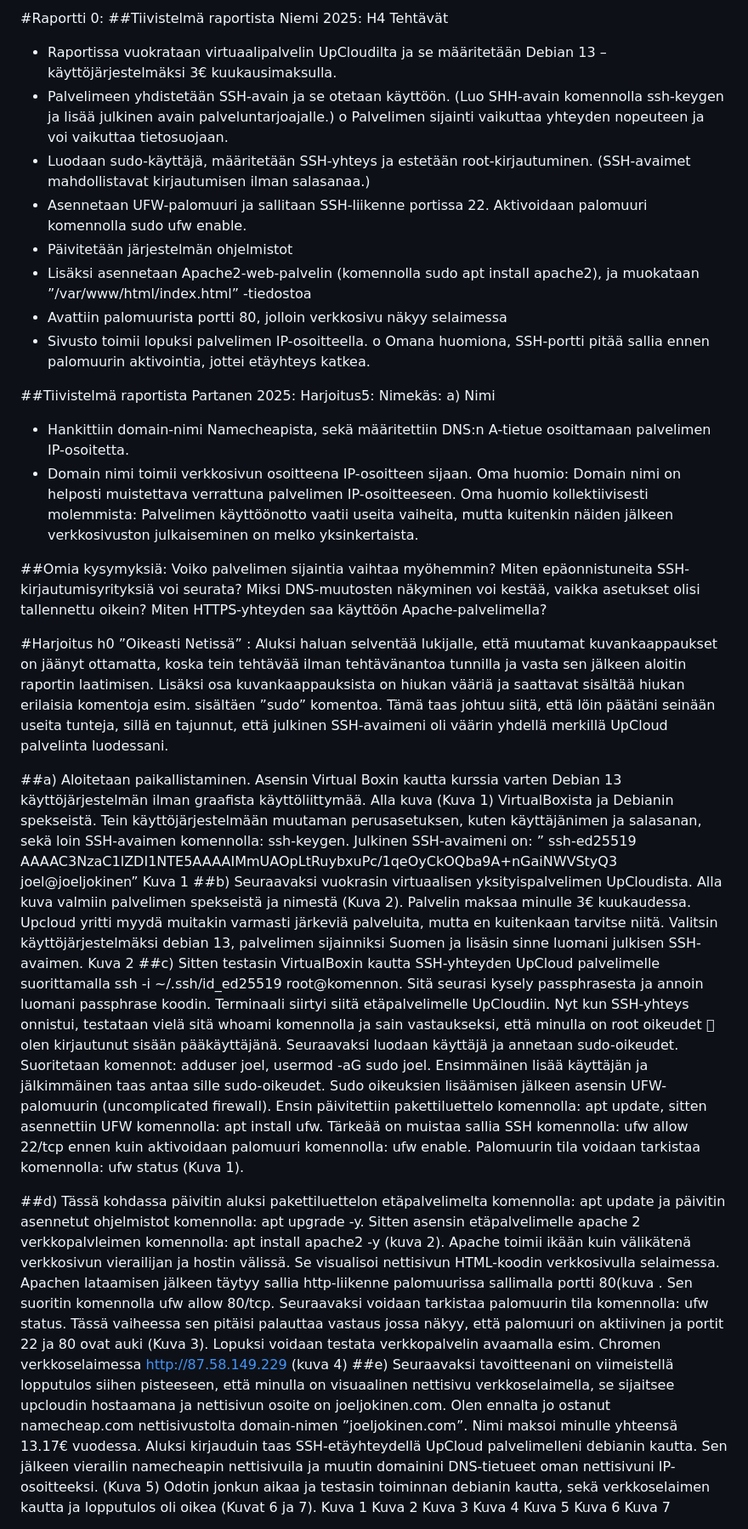
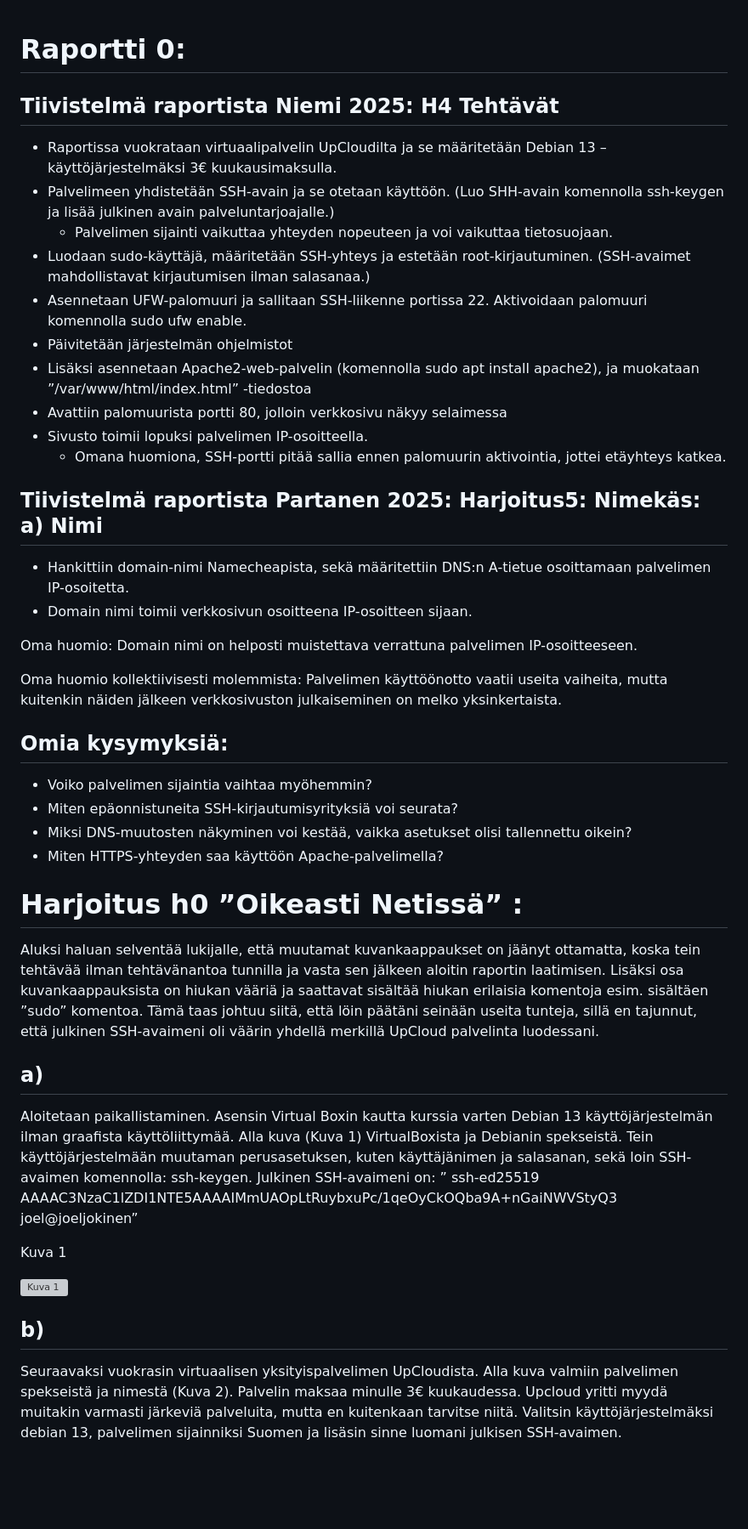
Before and after one commit to JoelJokinen/Joel-Jokinen-palvelinten-hallinta, a Markdown page: h0.md, the part around one of its changes. Shown at 85% size. GitHub-like rendering; blank space fills up the shorter version; grey boxes are pictures that could not be loaded.

Commit message:
Convert report to HTML and enhance content
Updated the report structure and content, converting it from markdown to HTML format. Added detailed steps for setting up a virtual server, configuring SSH, and installing Apache.

```diff
--- a/h0.md
+++ b/h0.md
@@ -1,48 +1,63 @@
-#Raportti 0:
-##Tiivistelmä raportista Niemi 2025: H4 Tehtävät
--	Raportissa vuokrataan virtuaalipalvelin UpCloudilta ja se määritetään Debian 13 – käyttöjärjestelmäksi 3€ kuukausimaksulla.
--	Palvelimeen yhdistetään SSH-avain ja se otetaan käyttöön. (Luo SHH-avain komennolla ssh-keygen ja lisää julkinen avain palveluntarjoajalle.)
-o	Palvelimen sijainti vaikuttaa yhteyden nopeuteen ja voi vaikuttaa tietosuojaan.
--	Luodaan sudo-käyttäjä, määritetään SSH-yhteys ja estetään root-kirjautuminen. (SSH-avaimet mahdollistavat kirjautumisen ilman salasanaa.)
--	Asennetaan UFW-palomuuri ja sallitaan SSH-liikenne portissa 22. Aktivoidaan palomuuri komennolla sudo ufw enable.
--	Päivitetään järjestelmän ohjelmistot
--	Lisäksi asennetaan Apache2-web-palvelin (komennolla sudo apt install apache2), ja muokataan ”/var/www/html/index.html” -tiedostoa
--	Avattiin palomuurista portti 80, jolloin verkkosivu näkyy selaimessa
--	Sivusto toimii lopuksi palvelimen IP-osoitteella.
-o	Omana huomiona, SSH-portti pitää sallia ennen palomuurin aktivointia, jottei etäyhteys katkea.
+<!DOCTYPE html>
+<html lang="fi">
+<head>
+    <meta charset="UTF-8">
+    <meta name="viewport" content="width=device-width, initial-scale=1.0">
+    <title>H0 – Oikeasti netissä</title>
+</head>
+<body>
 
-##Tiivistelmä raportista Partanen 2025: Harjoitus5: Nimekäs: a) Nimi
--	Hankittiin domain-nimi Namecheapista, sekä määritettiin DNS:n A-tietue osoittamaan palvelimen IP-osoitetta.
--	Domain nimi toimii verkkosivun osoitteena IP-osoitteen sijaan.
-Oma huomio: Domain nimi on helposti muistettava verrattuna palvelimen IP-osoitteeseen.
-Oma huomio kollektiivisesti molemmista: Palvelimen käyttöönotto vaatii useita vaiheita, mutta kuitenkin näiden jälkeen verkkosivuston julkaiseminen on melko yksinkertaista.
+<h1>Raportti 0:</h1>
 
+<h2>Tiivistelmä raportista Niemi 2025: H4 Tehtävät</h2>
+<ul>
+    <li>Raportissa vuokrataan virtuaalipalvelin UpCloudilta ja se määritetään Debian 13 – käyttöjärjestelmäksi 3€ kuukausimaksulla.</li>
+    <li>Palvelimeen yhdistetään SSH-avain ja se otetaan käyttöön. (Luo SHH-avain komennolla ssh-keygen ja lisää julkinen avain palveluntarjoajalle.)
+        <ul>
+            <li>Palvelimen sijainti vaikuttaa yhteyden nopeuteen ja voi vaikuttaa tietosuojaan.</li>
+        </ul>
+    </li>
+    <li>Luodaan sudo-käyttäjä, määritetään SSH-yhteys ja estetään root-kirjautuminen. (SSH-avaimet mahdollistavat kirjautumisen ilman salasanaa.)</li>
+    <li>Asennetaan UFW-palomuuri ja sallitaan SSH-liikenne portissa 22. Aktivoidaan palomuuri komennolla sudo ufw enable.</li>
+    <li>Päivitetään järjestelmän ohjelmistot</li>
+    <li>Lisäksi asennetaan Apache2-web-palvelin (komennolla sudo apt install apache2), ja muokataan ”/var/www/html/index.html” -tiedostoa</li>
+    <li>Avattiin palomuurista portti 80, jolloin verkkosivu näkyy selaimessa</li>
+    <li>Sivusto toimii lopuksi palvelimen IP-osoitteella.
+        <ul>
+            <li>Omana huomiona, SSH-portti pitää sallia ennen palomuurin aktivointia, jottei etäyhteys katkea.</li>
+        </ul>
+    </li>
+</ul>
 
-##Omia kysymyksiä:
-Voiko palvelimen sijaintia vaihtaa myöhemmin?
-Miten epäonnistuneita SSH-kirjautumisyrityksiä voi seurata?
-Miksi DNS-muutosten näkyminen voi kestää, vaikka asetukset olisi tallennettu oikein?
-Miten HTTPS-yhteyden saa käyttöön Apache-palvelimella?
+<h2>Tiivistelmä raportista Partanen 2025: Harjoitus5: Nimekäs: a) Nimi</h2>
+<ul>
+    <li>Hankittiin domain-nimi Namecheapista, sekä määritettiin DNS:n A-tietue osoittamaan palvelimen IP-osoitetta.</li>
+    <li>Domain nimi toimii verkkosivun osoitteena IP-osoitteen sijaan.</li>
+</ul>
 
-#Harjoitus h0 ”Oikeasti Netissä” :
-Aluksi haluan selventää lukijalle, että muutamat kuvankaappaukset on jäänyt ottamatta, koska tein tehtävää ilman tehtävänantoa tunnilla ja vasta sen jälkeen aloitin raportin laatimisen. Lisäksi osa kuvankaappauksista on hiukan vääriä ja saattavat sisältää hiukan erilaisia komentoja esim. sisältäen ”sudo” komentoa. Tämä taas johtuu siitä, että löin päätäni seinään useita tunteja, sillä en tajunnut, että julkinen SSH-avaimeni oli väärin yhdellä merkillä UpCloud palvelinta luodessani.
+<p>Oma huomio: Domain nimi on helposti muistettava verrattuna palvelimen IP-osoitteeseen.</p>
+<p>Oma huomio kollektiivisesti molemmista: Palvelimen käyttöönotto vaatii useita vaiheita, mutta kuitenkin näiden jälkeen verkkosivuston julkaiseminen on melko yksinkertaista.</p>
 
-##a)
-Aloitetaan paikallistaminen. Asensin Virtual Boxin kautta kurssia varten Debian 13 käyttöjärjestelmän ilman graafista käyttöliittymää. Alla kuva (Kuva 1) VirtualBoxista ja Debianin spekseistä. Tein käyttöjärjestelmään muutaman perusasetuksen, kuten käyttäjänimen ja salasanan, sekä loin SSH-avaimen komennolla: ssh-keygen. Julkinen SSH-avaimeni on: ” ssh-ed25519 AAAAC3NzaC1lZDI1NTE5AAAAIMmUAOpLtRuybxuPc/1qeOyCkOQba9A+nGaiNWVStyQ3 joel@joeljokinen”
- Kuva 1
-##b)
-Seuraavaksi vuokrasin virtuaalisen yksityispalvelimen UpCloudista. Alla kuva valmiin palvelimen spekseistä ja nimestä (Kuva 2). Palvelin maksaa minulle 3€ kuukaudessa. Upcloud yritti myydä muitakin varmasti järkeviä palveluita, mutta en kuitenkaan tarvitse niitä. Valitsin käyttöjärjestelmäksi debian 13, palvelimen sijainniksi Suomen ja lisäsin sinne luomani julkisen SSH-avaimen.
- Kuva 2
-##c)
-Sitten testasin VirtualBoxin kautta SSH-yhteyden UpCloud palvelimelle suorittamalla ssh -i ~/.ssh/id_ed25519 root@komennon. Sitä seurasi kysely passphrasesta ja annoin luomani passphrase koodin. Terminaali siirtyi siitä etäpalvelimelle UpCloudiin. Nyt kun SSH-yhteys onnistui, testataan vielä sitä whoami komennolla ja sain vastaukseksi, että minulla on root oikeudet  olen kirjautunut sisään pääkäyttäjänä. Seuraavaksi luodaan käyttäjä ja annetaan sudo-oikeudet. Suoritetaan komennot: adduser joel, usermod -aG sudo joel. Ensimmäinen lisää käyttäjän ja jälkimmäinen taas antaa sille sudo-oikeudet.
-Sudo oikeuksien lisäämisen jälkeen asensin UFW-palomuurin (uncomplicated firewall). Ensin päivitettiin pakettiluettelo komennolla: apt update, sitten asennettiin UFW komennolla: apt install ufw. Tärkeää on muistaa sallia SSH komennolla: ufw allow 22/tcp ennen kuin aktivoidaan palomuuri komennolla: ufw enable. Palomuurin tila voidaan tarkistaa komennolla: ufw status (Kuva 1).
+<h2>Omia kysymyksiä:</h2>
+<ul>
+    <li>Voiko palvelimen sijaintia vaihtaa myöhemmin?</li>
+    <li>Miten epäonnistuneita SSH-kirjautumisyrityksiä voi seurata?</li>
+    <li>Miksi DNS-muutosten näkyminen voi kestää, vaikka asetukset olisi tallennettu oikein?</li>
+    <li>Miten HTTPS-yhteyden saa käyttöön Apache-palvelimella?</li>
+</ul>
 
-##d)
-Tässä kohdassa päivitin aluksi pakettiluettelon etäpalvelimelta komennolla: apt update ja päivitin asennetut ohjelmistot komennolla: apt upgrade -y. Sitten asensin etäpalvelimelle apache 2 verkkopalvleimen komennolla: apt install apache2 -y (kuva 2). Apache toimii ikään kuin välikätenä verkkosivun vierailijan ja hostin välissä. Se visualisoi nettisivun HTML-koodin verkkosivulla selaimessa. Apachen lataamisen jälkeen täytyy sallia http-liikenne palomuurissa sallimalla portti 80(kuva . Sen suoritin komennolla ufw allow 80/tcp. Seuraavaksi voidaan tarkistaa palomuurin tila komennolla: ufw status. Tässä vaiheessa sen pitäisi palauttaa vastaus jossa näkyy, että palomuuri on aktiivinen ja portit 22 ja 80 ovat auki (Kuva 3). Lopuksi voidaan testata verkkopalvelin avaamalla esim. Chromen verkkoselaimessa http://87.58.149.229 (kuva 4)
-##e)
-Seuraavaksi tavoitteenani on viimeistellä lopputulos siihen pisteeseen, että minulla on visuaalinen nettisivu verkkoselaimella, se sijaitsee upcloudin hostaamana ja nettisivun osoite on joeljokinen.com. Olen ennalta jo ostanut namecheap.com nettisivustolta domain-nimen ”joeljokinen.com”. Nimi maksoi minulle yhteensä 13.17€ vuodessa. Aluksi kirjauduin taas SSH-etäyhteydellä UpCloud palvelimelleni debianin kautta. Sen jälkeen vierailin namecheapin nettisivuila ja muutin domainini DNS-tietueet oman nettisivuni IP-osoitteeksi. (Kuva 5) Odotin jonkun aikaa ja testasin toiminnan debianin kautta, sekä verkkoselaimen kautta ja lopputulos oli oikea (Kuvat 6 ja 7).
- Kuva 1
- Kuva 2 Kuva 3 Kuva 4
- Kuva 5
-Kuva 6
-Kuva 7
+<h1>Harjoitus h0 ”Oikeasti Netissä” :</h1>
+
+<p>Aluksi haluan selventää lukijalle, että muutamat kuvankaappaukset on jäänyt ottamatta, koska tein tehtävää ilman tehtävänantoa tunnilla ja vasta sen jälkeen aloitin raportin laatimisen. Lisäksi osa kuvankaappauksista on hiukan vääriä ja saattavat sisältää hiukan erilaisia komentoja esim. sisältäen ”sudo” komentoa. Tämä taas johtuu siitä, että löin päätäni seinään useita tunteja, sillä en tajunnut, että julkinen SSH-avaimeni oli väärin yhdellä merkillä UpCloud palvelinta luodessani.</p>
+
+<h2>a)</h2>
+
+<p>Aloitetaan paikallistaminen. Asensin Virtual Boxin kautta kurssia varten Debian 13 käyttöjärjestelmän ilman graafista käyttöliittymää. Alla kuva (Kuva 1) VirtualBoxista ja Debianin spekseistä. Tein käyttöjärjestelmään muutaman perusasetuksen, kuten käyttäjänimen ja salasanan, sekä loin SSH-avaimen komennolla: ssh-keygen. Julkinen SSH-avaimeni on: ” ssh-ed25519 AAAAC3NzaC1lZDI1NTE5AAAAIMmUAOpLtRuybxuPc/1qeOyCkOQba9A+nGaiNWVStyQ3 joel@joeljokinen”</p>
+
+<p>Kuva 1</p>
+<img src="images/kuva1.png" alt="Kuva 1">
+
+<h2>b)</h2>
+
+<p>Seuraavaksi vuokrasin virtuaalisen yksityispalvelimen UpCloudista. Alla kuva valmiin palvelimen spekseistä ja nimestä (Kuva 2). Palvelin maksaa minulle 3€ kuukaudessa. Upcloud yritti myydä muitakin varmasti järkeviä palveluita, mutta en kuitenkaan tarvitse niitä. Valitsin käyttöjärjestelmäksi debian 13, palvelimen sijainniksi Suomen ja lisäsin sinne luomani julkisen SSH-avaimen.</p>
+
```
Also changed, not shown: other parts of h0.md (+40 -0 lines).
